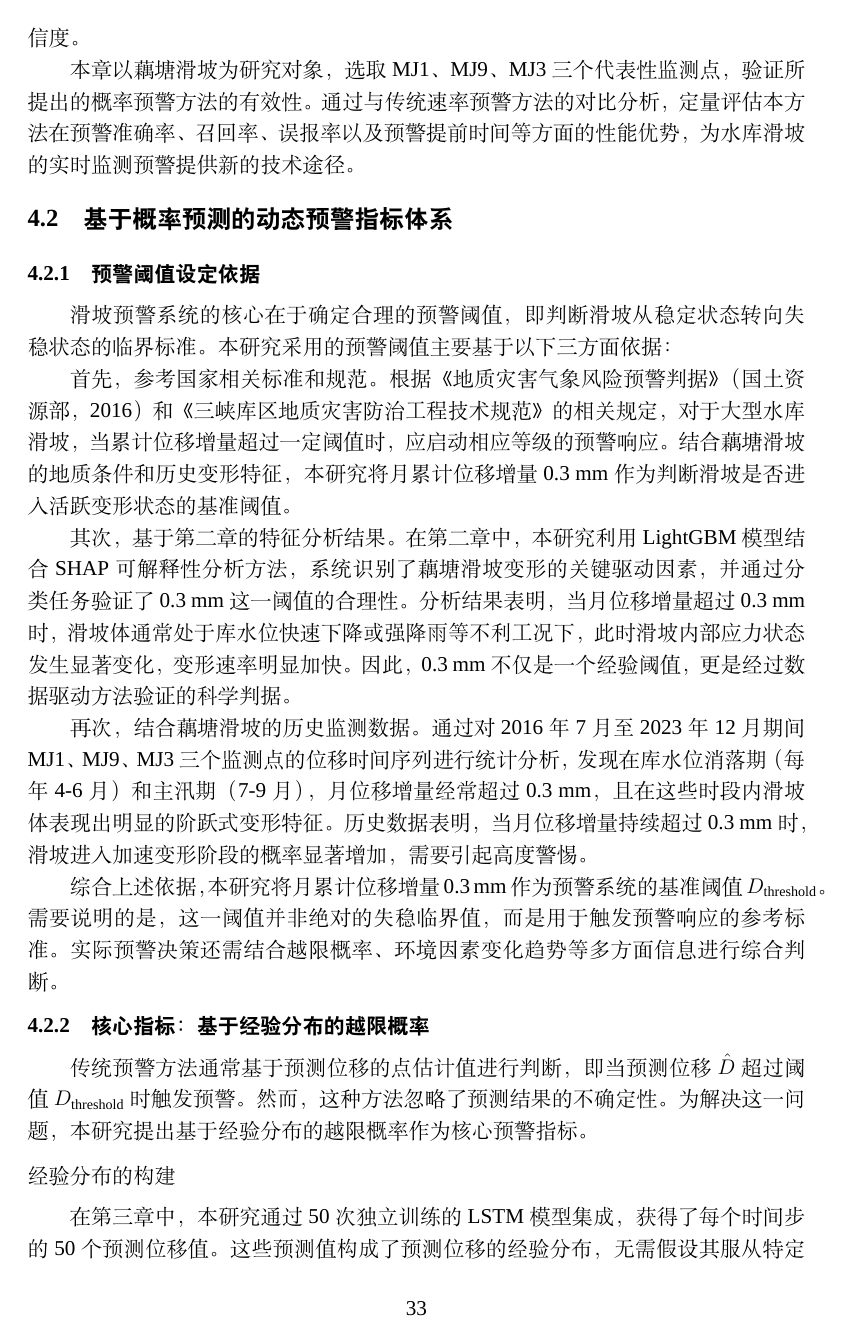
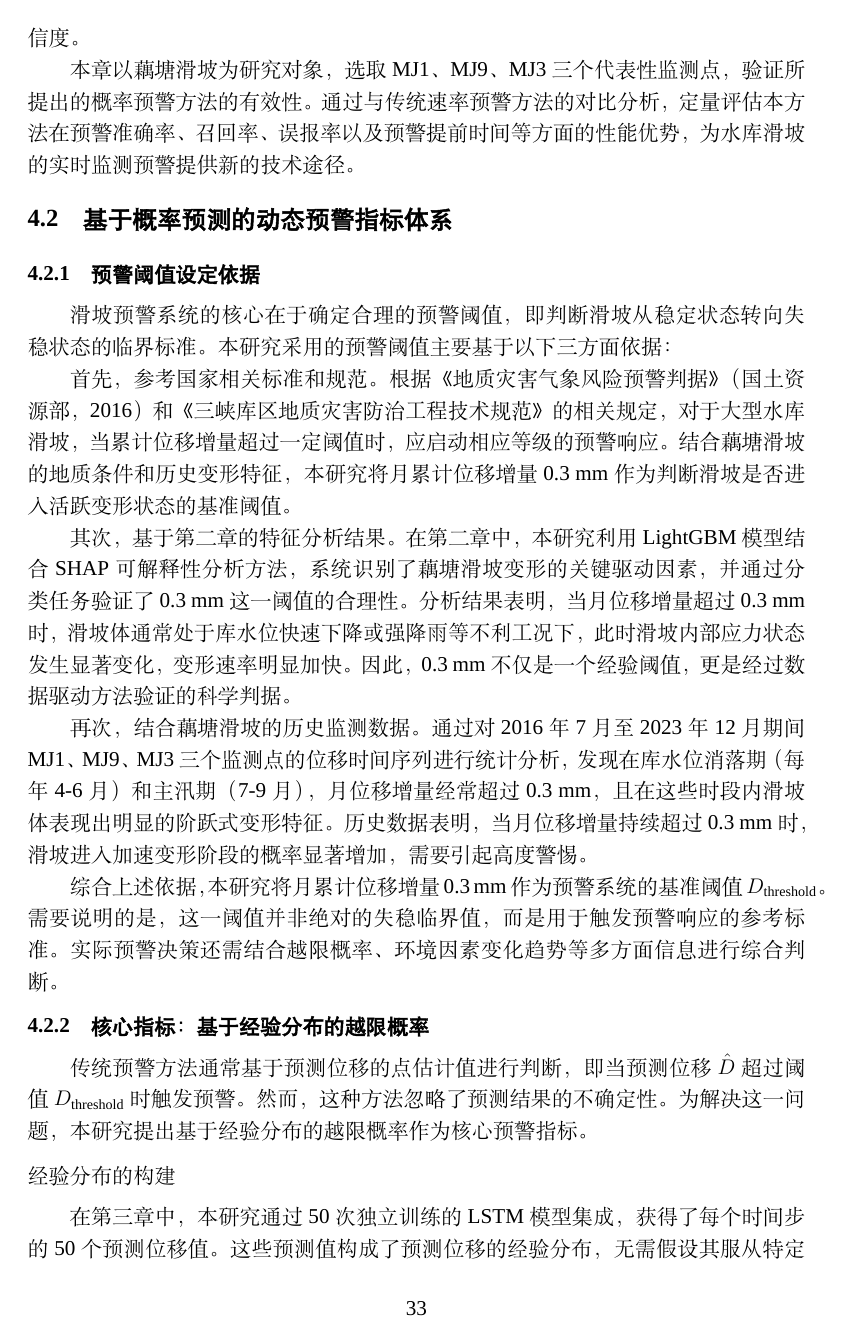
Before and after one commit to wcqqq1214/Undergraduate-Thesis, a LaTeX document (docs/latex/main.tex): page 33 of 49. Compiled offline with XeLaTeX; a missing font is replaced by an installed copy or a similar font.

Commit message:
docs: 更新字体配置和PDF文档

```diff
--- a/docs/latex/main.tex
+++ b/docs/latex/main.tex
@@ -23,7 +23,9 @@
 }
 
 % 设置字体：中文使用SimSun（宋体），加粗使用SimHei（黑体），英文使用Times New Roman
-\setCJKmainfont{SimSun}[BoldFont=SimHei]
+\setCJKmainfont{simsun.ttc}[Path=/usr/share/fonts/winfonts/, BoldFont=simhei.ttf]
+\setCJKfamilyfont{heiti}{simhei.ttf}[Path=/usr/share/fonts/winfonts/, AutoFakeBold=2]
+\renewcommand{\heiti}{\CJKfamily{heiti}}
 \setmainfont{Times New Roman}
 
 \geometry{left=3cm,right=2.5cm,top=2.5cm,bottom=2.5cm}
```
